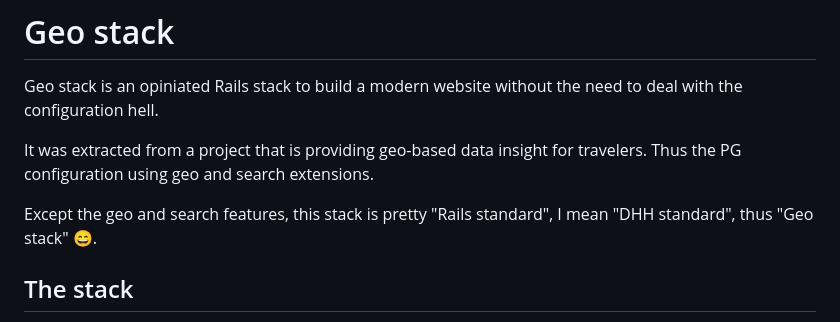
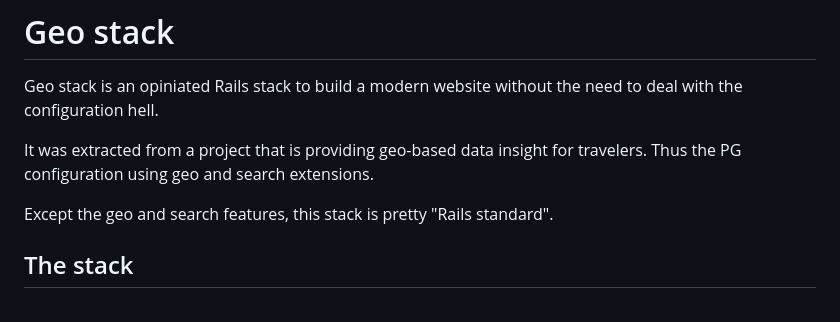
Before and after one commit to anthonyamar/geo-stack, a Markdown page: README.md, the part around the change. GitHub-like rendering.

```diff
--- a/README.md
+++ b/README.md
@@ -3,7 +3,7 @@ Geo stack is an opiniated Rails stack to build a modern website without the need
 
 It was extracted from a project that is providing geo-based data insight for travelers. Thus the PG configuration using geo and search extensions.
 
-Except the geo and search features, this stack is pretty "Rails standard", I mean "DHH standard", thus "Geo stack" 😄.
+Except the geo and search features, this stack is pretty "Rails standard".
 
 ## The stack
 - Ruby 3.4.x
```
